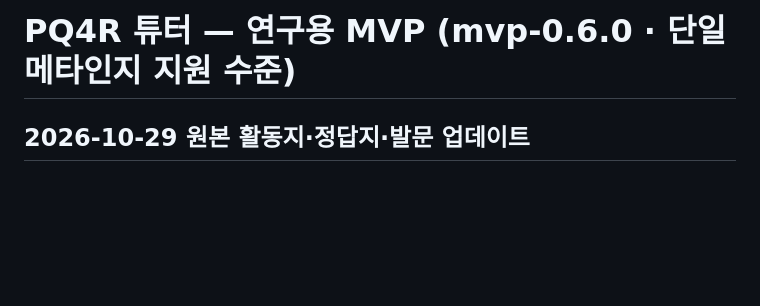
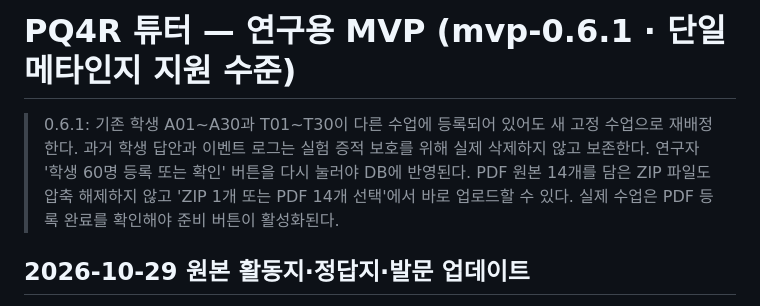
Before and after one commit to jihyerowoon/jihyerowoon, a Markdown page: README.md, the part around the change. Rendered like a GitHub page; blank space fills up the shorter version.

Commit message:
0.6.1 학생 재등록과 PDF ZIP 사용법 기록

```diff
--- a/README.md
+++ b/README.md
@@ -1,4 +1,8 @@
-# PQ4R 튜터 — 연구용 MVP (mvp-0.6.0 · 단일 메타인지 지원 수준)
+# PQ4R 튜터 — 연구용 MVP (mvp-0.6.1 · 단일 메타인지 지원 수준)
+
+> 0.6.1: 기존 학생 A01~A30과 T01~T30이 다른 수업에 등록되어 있어도 새 고정 수업으로 재배정한다. 과거 학생 답안과 이벤트 로그는 실험 증적 보호를 위해 실제 삭제하지 않고 보존한다. 연구자 '학생 60명 등록 또는 확인' 버튼을 다시 눌러야 DB에 반영된다. PDF 원본 14개를 담은 ZIP 파일도 압축 해제하지 않고 'ZIP 1개 또는 PDF 14개 선택'에서 바로 업로드할 수 있다. 실제 수업은 PDF 등록 완료를 확인해야 준비 버튼이 활성화된다.
+
+
 
 ## 2026-10-29 원본 활동지·정답지·발문 업데이트
 - **차시**: 1~8차시 모두 PQ4R 입력 문항 연결, 3~8차시 각 PDF 9쪽(Preview 1, Question 2, Read 3~4, Reflect 5~7, Recite 8, Review 9) 그대로 학생 화면에 표시.
```
